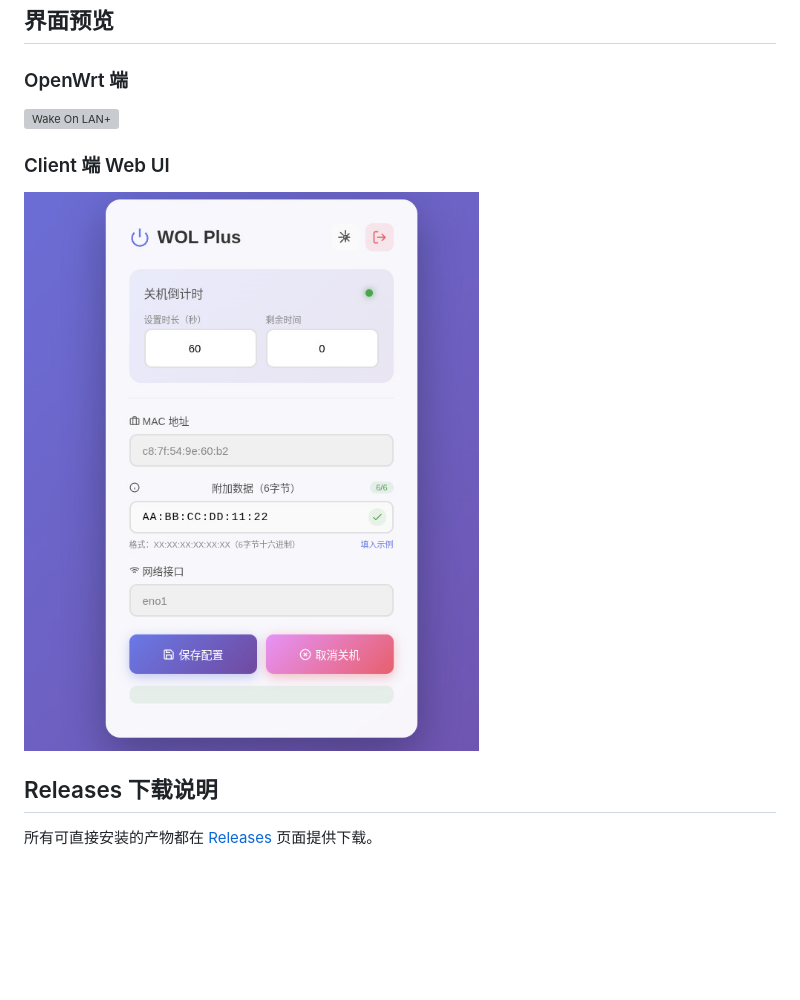
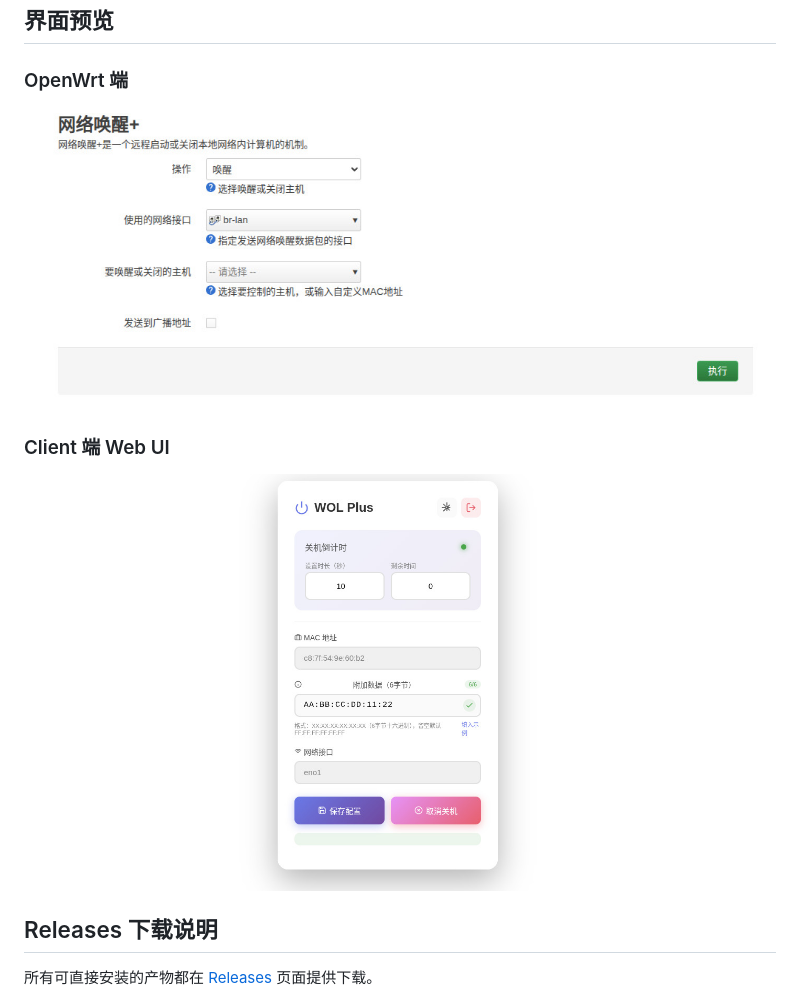
Before and after one commit to leeyeel/WOL-plus, a Markdown page: README.md, the part around the change. Rendered like a GitHub page; pictures changed too: client/wolp-client.jpg, openwrt/openwrt.jpg (added); blank space fills up the shorter version; grey boxes are pictures that could not be loaded.

Commit message:
更新图片，修复openwrt产物

```diff
--- a/README.md
+++ b/README.md
@@ -28,7 +28,7 @@ Wake On LAN Plus 由两部分组成：
 
 ### OpenWrt 端
 
-![Wake On LAN+](openwrt/wolp.png)
+![Wake On LAN+](openwrt/openwrt.jpg)
 
 ### Client 端 Web UI
 
```
Also changed, not shown: 2 other files.
